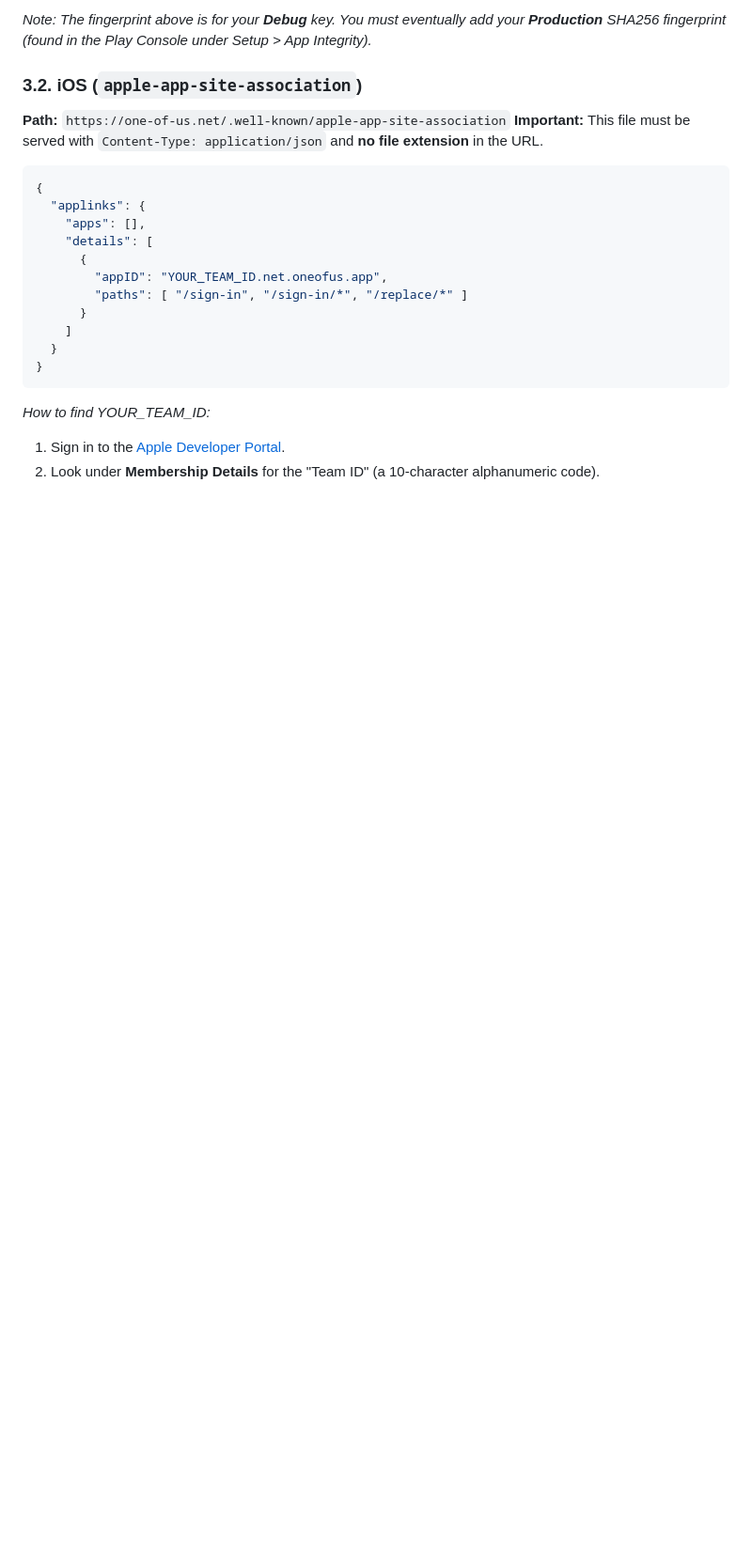
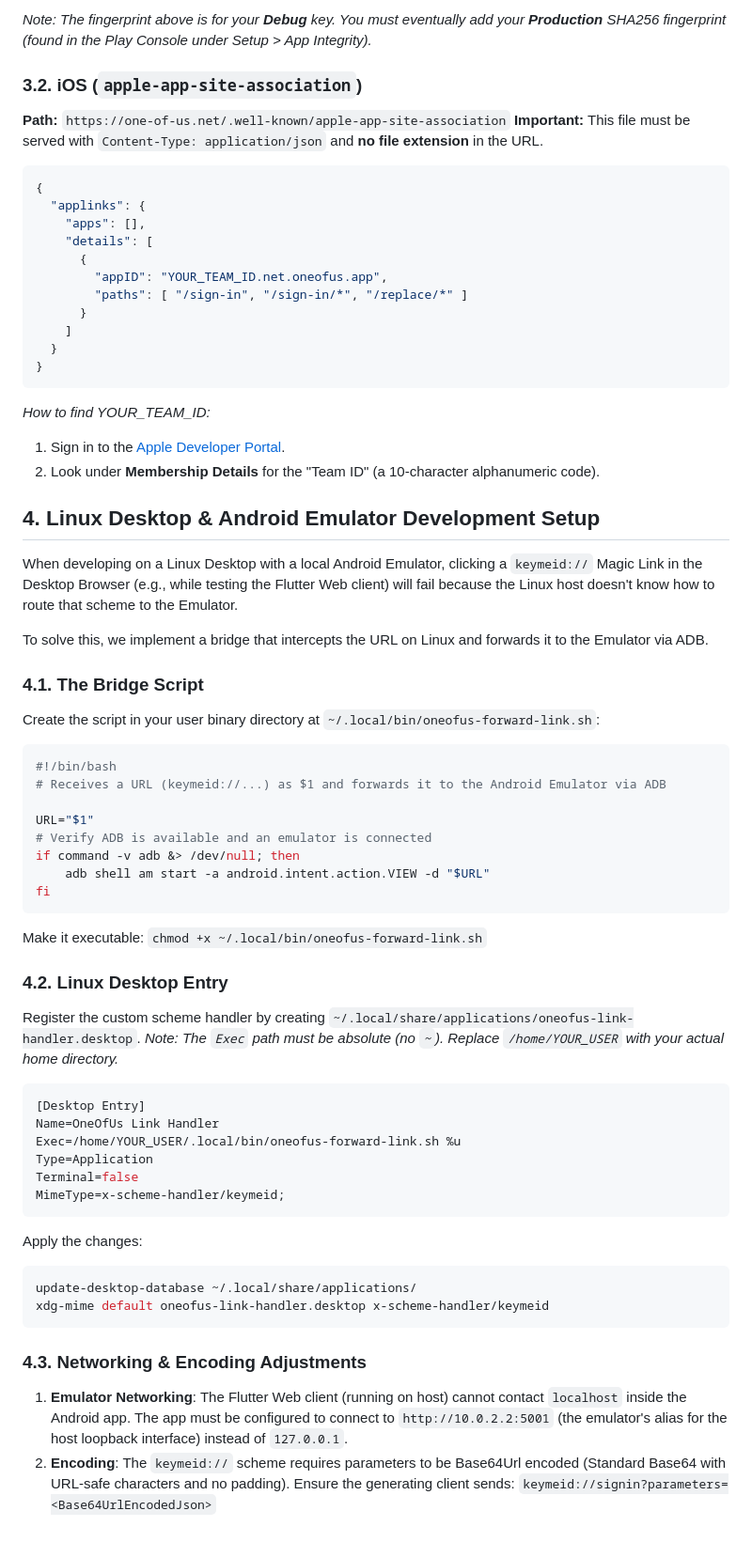
Before and after one commit to YotamAviv/oneofusv2, a Markdown page: docs/magic.md, the part around the change. Shown at 94% size. Rendered like a GitHub page; blank space fills up the shorter version.

Commit message:
docs: magic.md Linux bridge setup instructions

````diff
--- a/docs/magic.md
+++ b/docs/magic.md
@@ -79,3 +79,49 @@ To enable Universal/App Links, you must host two files on your web server at the
 *How to find YOUR_TEAM_ID:*
 1. Sign in to the [Apple Developer Portal](https://developer.apple.com/account).
 2. Look under **Membership Details** for the "Team ID" (a 10-character alphanumeric code).
+
+## 4. Linux Desktop & Android Emulator Development Setup
+
+When developing on a Linux Desktop with a local Android Emulator, clicking a `keymeid://` Magic Link in the Desktop Browser (e.g., while testing the Flutter Web client) will fail because the Linux host doesn't know how to route that scheme to the Emulator.
+
+To solve this, we implement a bridge that intercepts the URL on Linux and forwards it to the Emulator via ADB.
+
+### 4.1. The Bridge Script
+Create the script in your user binary directory at `~/.local/bin/oneofus-forward-link.sh`:
+
+```bash
+#!/bin/bash
+# Receives a URL (keymeid://...) as $1 and forwards it to the Android Emulator via ADB
+
+URL="$1"
+# Verify ADB is available and an emulator is connected
+if command -v adb &> /dev/null; then
+    adb shell am start -a android.intent.action.VIEW -d "$URL"
+fi
+```
+
+Make it executable: `chmod +x ~/.local/bin/oneofus-forward-link.sh`
+
+### 4.2. Linux Desktop Entry
+Register the custom scheme handler by creating `~/.local/share/applications/oneofus-link-handler.desktop`.
+*Note: The `Exec` path must be absolute (no `~`). Replace `/home/YOUR_USER` with your actual home directory.*
+
+```ini
+[Desktop Entry]
+Name=OneOfUs Link Handler
+Exec=/home/YOUR_USER/.local/bin/oneofus-forward-link.sh %u
+Type=Application
+Terminal=false
+MimeType=x-scheme-handler/keymeid;
+```
+
+Apply the changes:
+```bash
+update-desktop-database ~/.local/share/applications/
+xdg-mime default oneofus-link-handler.desktop x-scheme-handler/keymeid
+```
+
+### 4.3. Networking & Encoding Adjustments
+1.  **Emulator Networking**: The Flutter Web client (running on host) cannot contact `localhost` inside the Android app. The app must be configured to connect to `http://10.0.2.2:5001` (the emulator's alias for the host loopback interface) instead of `127.0.0.1`.
+2.  **Encoding**: The `keymeid://` scheme requires parameters to be Base64Url encoded (Standard Base64 with URL-safe characters and no padding). Ensure the generating client sends:
+    `keymeid://signin?parameters=<Base64UrlEncodedJson>`
````
